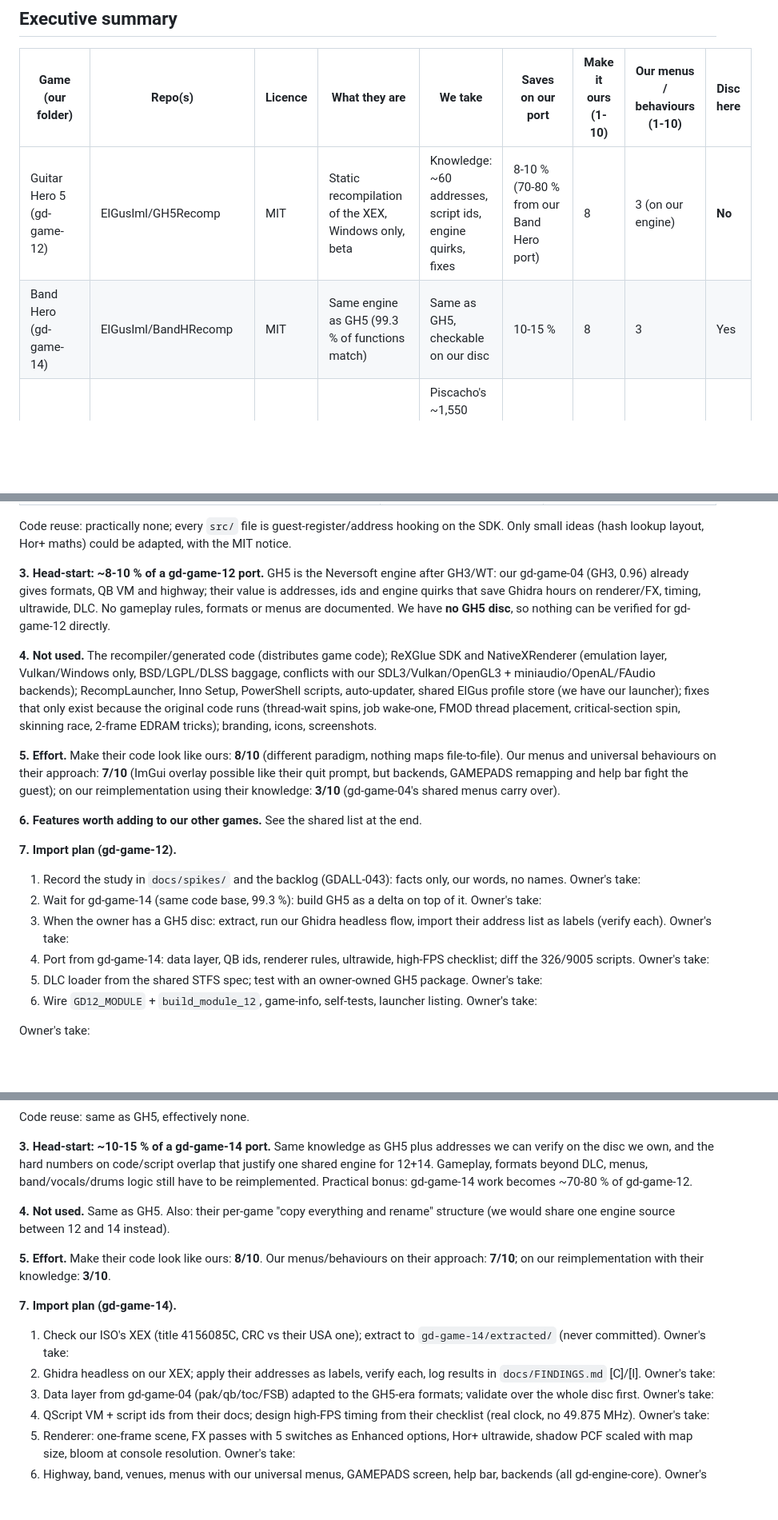
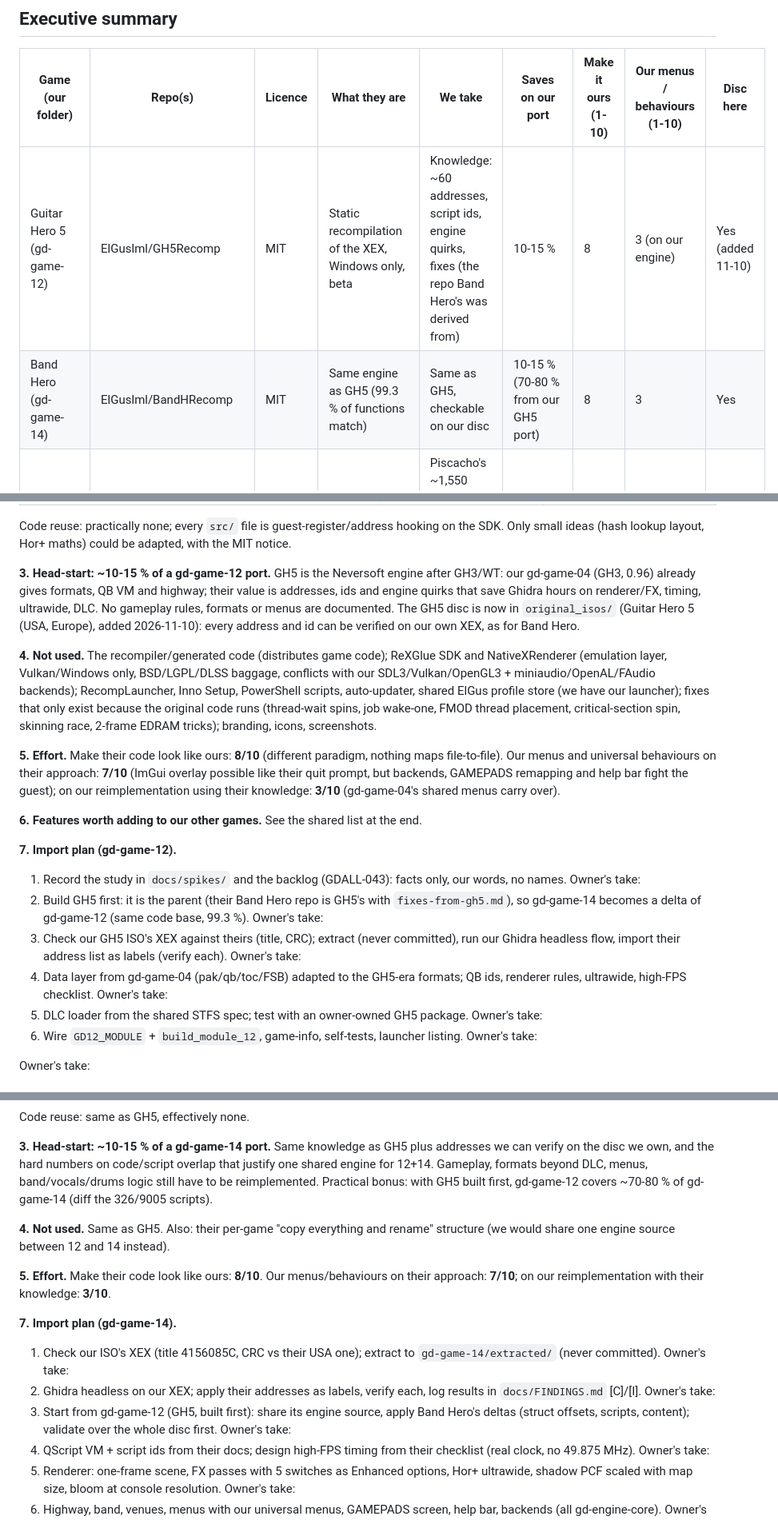
Before and after one commit to mbracali/prj-gd-engine, a Markdown page: docs/spikes/colabs01.md, 3 parts joined by grey strips. Shown at 80% size. Drawn GitHub-style; blank space fills up the shorter version.

Commit message:
docs: colabs01 reframed for the GH5 disc now in original_isos (GH5 first, Band Hero as its delta; GH5 saving 10-15 %)
Signed-off-by: Marcelo Bracali <marcelo.bracali@live.com>

```diff
--- a/docs/spikes/colabs01.md
+++ b/docs/spikes/colabs01.md
@@ -7,8 +7,8 @@ and when to start. Every section ends with an empty **Owner's take:** line for y
 
 | Game (our folder) | Repo(s) | Licence | What they are | We take | Saves on our port | Make it ours (1-10) | Our menus / behaviours (1-10) | Disc here |
 |---|---|---|---|---|---|---|---|---|
-| Guitar Hero 5 (gd-game-12) | ElGuslml/GH5Recomp | MIT | Static recompilation of the XEX, Windows only, beta | Knowledge: ~60 addresses, script ids, engine quirks, fixes | 8-10 % (70-80 % from our Band Hero port) | 8 | 3 (on our engine) | **No** |
-| Band Hero (gd-game-14) | ElGuslml/BandHRecomp | MIT | Same engine as GH5 (99.3 % of functions match) | Same as GH5, checkable on our disc | 10-15 % | 8 | 3 | Yes |
+| Guitar Hero 5 (gd-game-12) | ElGuslml/GH5Recomp | MIT | Static recompilation of the XEX, Windows only, beta | Knowledge: ~60 addresses, script ids, engine quirks, fixes (the repo Band Hero's was derived from) | 10-15 % | 8 | 3 (on our engine) | Yes (added 11-10) |
+| Band Hero (gd-game-14) | ElGuslml/BandHRecomp | MIT | Same engine as GH5 (99.3 % of functions match) | Same as GH5, checkable on our disc | 10-15 % (70-80 % from our GH5 port) | 8 | 3 | Yes |
 | Warriors of Rock (gd-game-17) | ElGuslml/GHWoRRecomp, Piscacho/Guitar-Hero-Warriors-of-Rock-PC, ronniecloud/re-wor | MIT, MIT, **none** | Three static recompilations | Piscacho's ~1,550 script-function map, addresses, clock drift, widescreen layering | 5-8 % (40-50 % from our GH3 engine) | 9 | 3 | Yes |
 | Metallica (gd-game-10) | ElGuslml/GHMetalRecomp | MIT | Static recompilation, v0.4.1 | 50 named addresses, 28 fix notes | 8-12 % | 10 | 2 | Yes |
 | Van Halen (gd-game-15) | ElGuslml/GHVanHRecomp | MIT | Copy of the Metallica repo with addresses moved | Metallica-to-Van Halen function map | 5-8 % (60-70 % from our Metallica port) | 10 | 2 | Yes |
@@ -140,10 +140,10 @@ jam-studio arrows slow), keyboard experimental, only GH5-format DLC adds songs (
 Code reuse: practically none; every `src/` file is guest-register/address hooking on the SDK. Only small ideas (hash
 lookup layout, Hor+ maths) could be adapted, with the MIT notice.
 
-**3. Head-start: ~8-10 % of a gd-game-12 port.** GH5 is the Neversoft engine after GH3/WT: our gd-game-04 (GH3, 0.96)
+**3. Head-start: ~10-15 % of a gd-game-12 port.** GH5 is the Neversoft engine after GH3/WT: our gd-game-04 (GH3, 0.96)
 already gives formats, QB VM and highway; their value is addresses, ids and engine quirks that save Ghidra hours on
-renderer/FX, timing, ultrawide, DLC. No gameplay rules, formats or menus are documented. We have **no GH5 disc**, so
-nothing can be verified for gd-game-12 directly.
+renderer/FX, timing, ultrawide, DLC. No gameplay rules, formats or menus are documented. The GH5 disc is now in `original_isos/`
+(Guitar Hero 5 (USA, Europe), added 2026-11-10): every address and id can be verified on our own XEX, as for Band Hero.
 
 **4. Not used.** The recompiler/generated code (distributes game code); ReXGlue SDK and NativeXRenderer (emulation
 layer, Vulkan/Windows only, BSD/LGPL/DLSS baggage, conflicts with our SDL3/Vulkan/OpenGL3 + miniaudio/OpenAL/FAudio
@@ -160,9 +160,9 @@ menus carry over).
 
 **7. Import plan (gd-game-12).**
 1. Record the study in `docs/spikes/` and the backlog (GDALL-043): facts only, our words, no names. Owner's take:
-2. Wait for gd-game-14 (same code base, 99.3 %): build GH5 as a delta on top of it. Owner's take:
-3. When the owner has a GH5 disc: extract, run our Ghidra headless flow, import their address list as labels (verify each). Owner's take:
-4. Port from gd-game-14: data layer, QB ids, renderer rules, ultrawide, high-FPS checklist; diff the 326/9005 scripts. Owner's take:
+2. Build GH5 first: it is the parent (their Band Hero repo is GH5's with `fixes-from-gh5.md`), so gd-game-14 becomes a delta of gd-game-12 (same code base, 99.3 %). Owner's take:
+3. Check our GH5 ISO's XEX against theirs (title, CRC); extract (never committed), run our Ghidra headless flow, import their address list as labels (verify each). Owner's take:
+4. Data layer from gd-game-04 (pak/qb/toc/FSB) adapted to the GH5-era formats; QB ids, renderer rules, ultrawide, high-FPS checklist. Owner's take:
 5. DLC loader from the shared STFS spec; test with an owner-owned GH5 package. Owner's take:
 6. Wire `GD12_MODULE` + `build_module_12`, game-info, self-tests, launcher listing. Owner's take:
 
@@ -194,7 +194,7 @@ Code reuse: same as GH5, effectively none.
 
 **3. Head-start: ~10-15 % of a gd-game-14 port.** Same knowledge as GH5 plus addresses we can verify on the disc we own,
 and the hard numbers on code/script overlap that justify one shared engine for 12+14. Gameplay, formats beyond DLC, menus,
-band/vocals/drums logic still have to be reimplemented. Practical bonus: gd-game-14 work becomes ~70-80 % of gd-game-12.
+band/vocals/drums logic still have to be reimplemented. Practical bonus: with GH5 built first, gd-game-12 covers ~70-80 % of gd-game-14 (diff the 326/9005 scripts).
 
 **4. Not used.** Same as GH5. Also: their per-game "copy everything and rename" structure (we would share one engine
 source between 12 and 14 instead).
@@ -205,7 +205,7 @@ reimplementation with their knowledge: **3/10**.
 **7. Import plan (gd-game-14).**
 1. Check our ISO's XEX (title 4156085C, CRC vs their USA one); extract to `gd-game-14/extracted/` (never committed). Owner's take:
 2. Ghidra headless on our XEX; apply their addresses as labels, verify each, log results in `docs/FINDINGS.md` [C]/[I]. Owner's take:
-3. Data layer from gd-game-04 (pak/qb/toc/FSB) adapted to the GH5-era formats; validate over the whole disc first. Owner's take:
+3. Start from gd-game-12 (GH5, built first): share its engine source, apply Band Hero's deltas (struct offsets, scripts, content); validate over the whole disc first. Owner's take:
 4. QScript VM + script ids from their docs; design high-FPS timing from their checklist (real clock, no 49.875 MHz). Owner's take:
 5. Renderer: one-frame scene, FX passes with 5 switches as Enhanced options, Hor+ ultrawide, shadow PCF scaled with map size, bloom at console resolution. Owner's take:
 6. Highway, band, venues, menus with our universal menus, GAMEPADS screen, help bar, backends (all gd-engine-core). Owner's take:
```
Also changed, not shown: other parts of docs/spikes/colabs01.md (+1 -1 lines).
